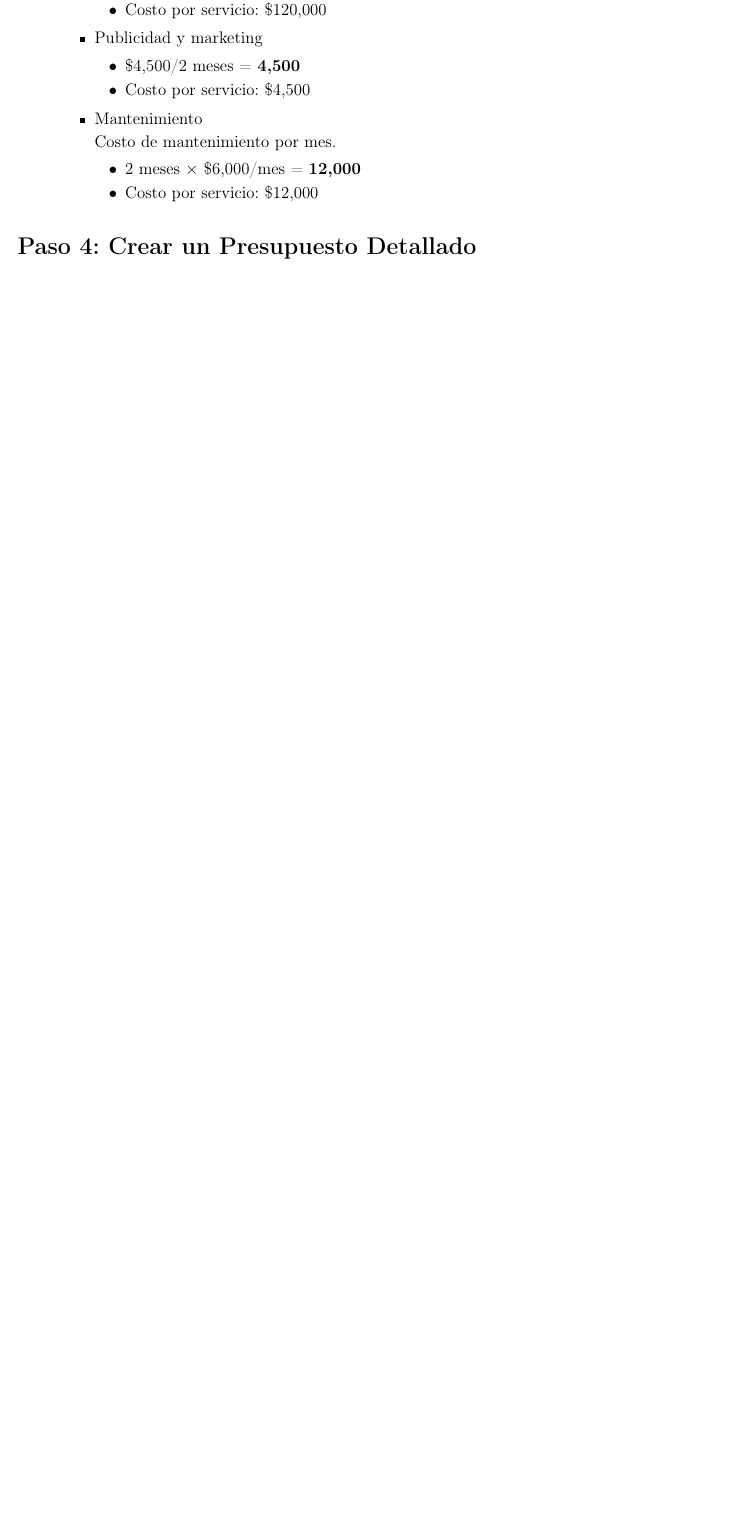
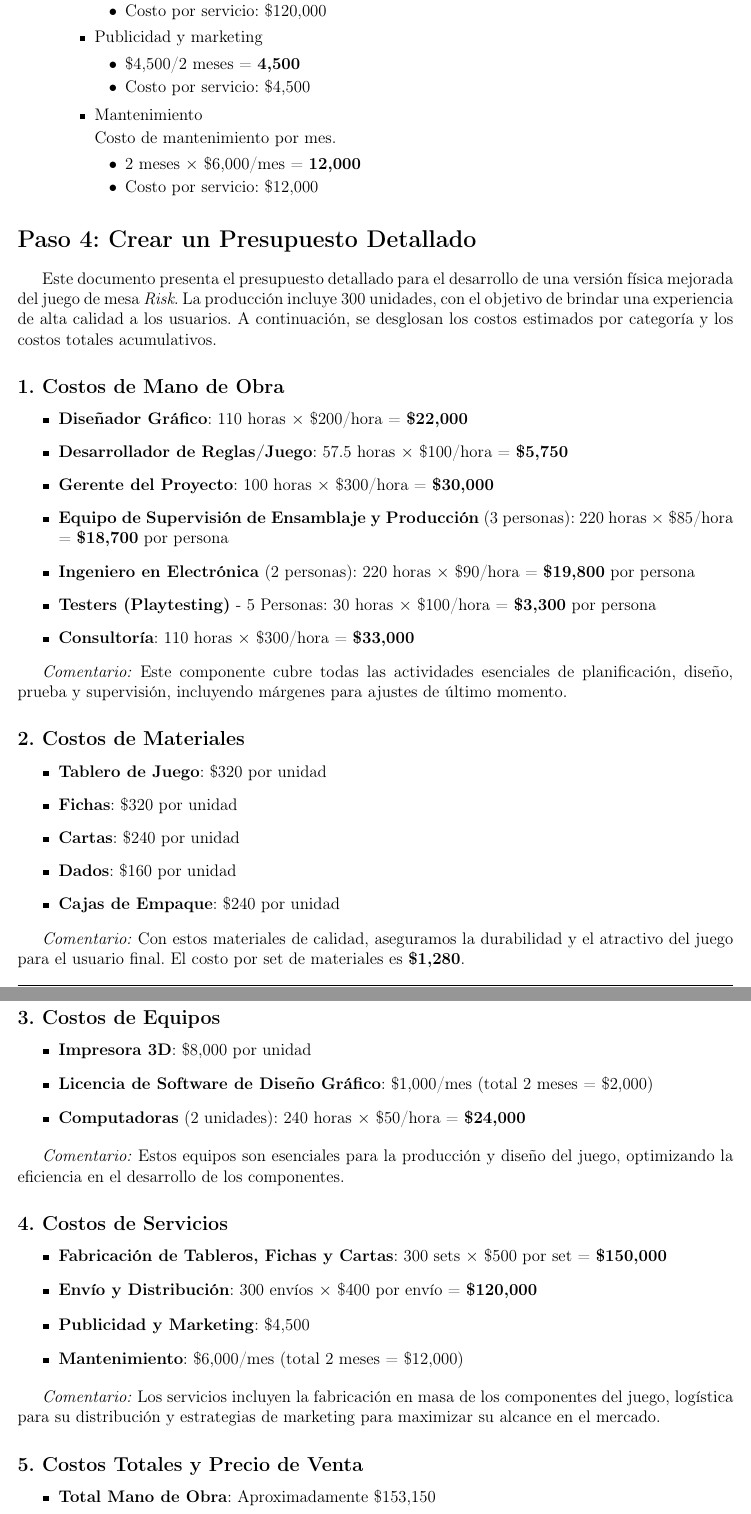
Before and after one commit to avdeloya13/Riesgo-Tecnologico, a LaTeX problem sheet (Tareas Teoria/Cotizacion/Cotizacion_Presupuesto.tex): part of page 6 of 6 before the commit and two parts of pages 6 and 7 of 7 after it, the two joined at a grey line, cut so that both start at the same text, the shorter picture padded with empty space. Compiled offline with pdfLaTeX.

Commit message:
Update Cotizacion_Presupuesto.tex
paso 4

```diff
--- a/Tareas Teoria/Cotizacion/Cotizacion_Presupuesto.tex
+++ b/Tareas Teoria/Cotizacion/Cotizacion_Presupuesto.tex
@@ -397,3 +397,52 @@ A continuación, señalamos los recursos necesarios para llevar a cabo el proyec
 
  \section*{Paso 4: Crear un Presupuesto Detallado}
 
+Este documento presenta el presupuesto detallado para el desarrollo de una versión física mejorada del juego de mesa \textit{Risk}. La producción incluye 300 unidades, con el objetivo de brindar una experiencia de alta calidad a los usuarios. A continuación, se desglosan los costos estimados por categoría y los costos totales acumulativos.
+
+\subsection*{1. Costos de Mano de Obra}
+\begin{itemize}
+    \item \textbf{Diseñador Gráfico}: 110 horas $\times$ \$200/hora = \textbf{\$22,000}
+    \item \textbf{Desarrollador de Reglas/Juego}: 57.5 horas $\times$ \$100/hora = \textbf{\$5,750}
+    \item \textbf{Gerente del Proyecto}: 100 horas $\times$ \$300/hora = \textbf{\$30,000}
+    \item \textbf{Equipo de Supervisión de Ensamblaje y Producción} (3 personas): 220 horas $\times$ \$85/hora = \textbf{\$18,700} por persona
+    \item \textbf{Ingeniero en Electrónica} (2 personas): 220 horas $\times$ \$90/hora = \textbf{\$19,800} por persona
+    \item \textbf{Testers (Playtesting)} - 5 Personas: 30 horas $\times$ \$100/hora = \textbf{\$3,300} por persona
+    \item \textbf{Consultoría}: 110 horas $\times$ \$300/hora = \textbf{\$33,000}
+\end{itemize}
+
+\textit{Comentario:} Este componente cubre todas las actividades esenciales de planificación, diseño, prueba y supervisión, incluyendo márgenes para ajustes de último momento.
+
+\subsection*{2. Costos de Materiales}
+\begin{itemize}
+    \item \textbf{Tablero de Juego}: \$320 por unidad
+    \item \textbf{Fichas}: \$320 por unidad
+    \item \textbf{Cartas}: \$240 por unidad
+    \item \textbf{Dados}: \$160 por unidad
+    \item \textbf{Cajas de Empaque}: \$240 por unidad
+\end{itemize}
+
+\textit{Comentario:} Con estos materiales de calidad, aseguramos la durabilidad y el atractivo del juego para el usuario final. El costo por set de materiales es \textbf{\$1,280}.
+
+\subsection*{3. Costos de Equipos}
+\begin{itemize}
+    \item \textbf{Impresora 3D}: \$8,000 por unidad
+    \item \textbf{Licencia de Software de Diseño Gráfico}: \$1,000/mes (total 2 meses = \$2,000)
+    \item \textbf{Computadoras} (2 unidades): 240 horas $\times$ \$50/hora = \textbf{\$24,000}
+\end{itemize}
+
+\textit{Comentario:} Estos equipos son esenciales para la producción y diseño del juego, optimizando la eficiencia en el desarrollo de los componentes.
+
+\subsection*{4. Costos de Servicios}
+\begin{itemize}
+    \item \textbf{Fabricación de Tableros, Fichas y Cartas}: 300 sets $\times$ \$500 por set = \textbf{\$150,000}
+    \item \textbf{Envío y Distribución}: 300 envíos $\times$ \$400 por envío = \textbf{\$120,000}
+    \item \textbf{Publicidad y Marketing}: \$4,500
+    \item \textbf{Mantenimiento}: \$6,000/mes (total 2 meses = \$12,000)
+\end{itemize}
+
+\textit{Comentario:} Los servicios incluyen la fabricación en masa de los componentes del juego, logística para su distribución y estrategias de marketing para maximizar su alcance en el mercado.
+
+\subsection*{5. Costos Totales y Precio de Venta}
+\begin{itemize}
+    \item \textbf{Total Mano de Obra}: Aproximadamente \$153,150
+    \item \textbf{Total Materiales}: Aproximadamente \$384,000 (para 300 sets)
```
Also changed, not shown: Tareas Teoria/Cotizacion/Cotizacion_Presupuesto.tex (16 more changed lines).
